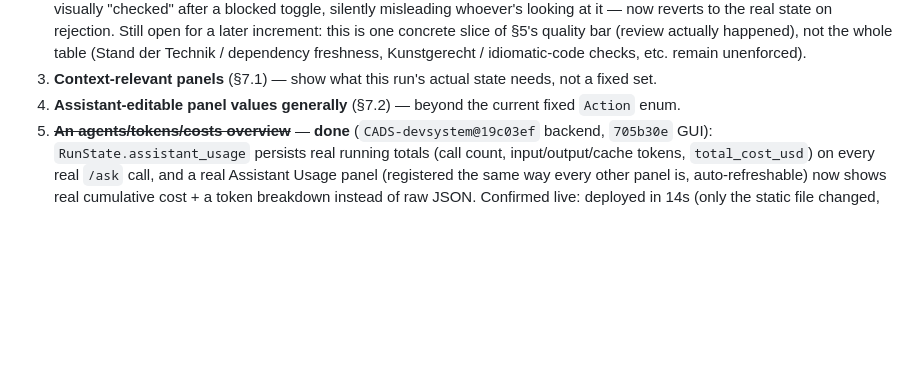
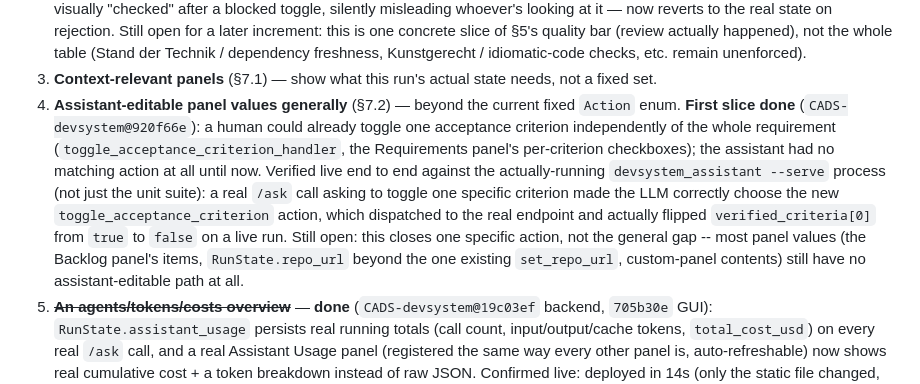
Before and after one commit to scimbe/CADS-devsystem, a Markdown page: docs/development-system-goal.md, the part around the change. Rendered like a GitHub page; blank space fills up the shorter version.

Commit message:
docs: mark gap #4's first slice done (920f66e)
toggle_acceptance_criterion verified live end to end against the
running devsystem_assistant --serve process, not just the unit suite:
a real /ask call made the LLM choose the new action, which dispatched
to the real endpoint and flipped verified_criteria[0] on a live run.
Left the broader gap open -- most panel values still have no
assistant-editable path.

```diff
--- a/docs/development-system-goal.md
+++ b/docs/development-system-goal.md
@@ -307,6 +307,16 @@ faster than cold**, recompiling only what actually changed instead of the full d
    idiomatic-code checks, etc. remain unenforced).
 3. **Context-relevant panels** (§7.1) — show what this run's actual state needs, not a fixed set.
 4. **Assistant-editable panel values generally** (§7.2) — beyond the current fixed `Action` enum.
+   **First slice done** (`CADS-devsystem@920f66e`): a human could already toggle one acceptance
+   criterion independently of the whole requirement (`toggle_acceptance_criterion_handler`, the
+   Requirements panel's per-criterion checkboxes); the assistant had no matching action at all
+   until now. Verified live end to end against the actually-running `devsystem_assistant --serve`
+   process (not just the unit suite): a real `/ask` call asking to toggle one specific criterion
+   made the LLM correctly choose the new `toggle_acceptance_criterion` action, which dispatched to
+   the real endpoint and actually flipped `verified_criteria[0]` from `true` to `false` on a live
+   run. Still open: this closes one specific action, not the general gap -- most panel values (the
+   Backlog panel's items, `RunState.repo_url` beyond the one existing `set_repo_url`, custom-panel
+   contents) still have no assistant-editable path at all.
 5. ~~**An agents/tokens/costs overview**~~ — **done** (`CADS-devsystem@19c03ef` backend,
    `705b30e` GUI): `RunState.assistant_usage` persists real running totals (call count,
    input/output/cache tokens, `total_cost_usd`) on every real `/ask` call, and a real Assistant
```
